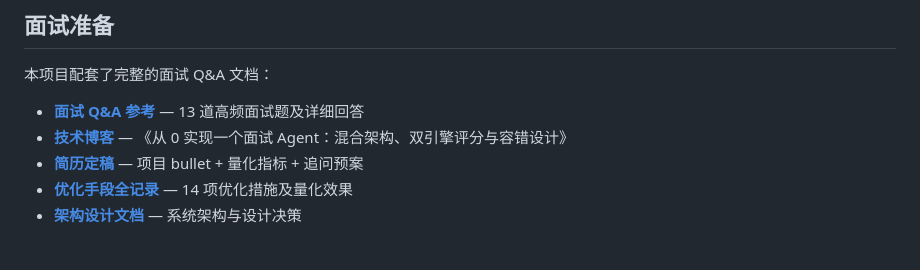
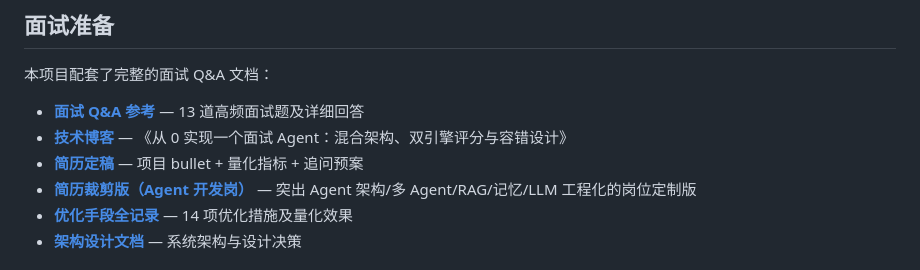
Before and after one commit to yhw1374171546/interviewagent, a Markdown page: README.md, the part around the change. GitHub-like rendering.

Commit message:
docs(resume): 新增 Agent 开发岗简历裁剪版

```diff
--- a/README.md
+++ b/README.md
@@ -296,6 +296,7 @@ python -m pytest tests/ --cov=interview --cov=core --cov-fail-under=80
 - **[面试 Q&A 参考](docs/interview_qa.md)** — 13 道高频面试题及详细回答
 - **[技术博客](docs/blog.md)** — 《从 0 实现一个面试 Agent：混合架构、双引擎评分与容错设计》
 - **[简历定稿](docs/resume.md)** — 项目 bullet + 量化指标 + 追问预案
+- **[简历裁剪版（Agent 开发岗）](docs/resume_agent_dev.md)** — 突出 Agent 架构/多 Agent/RAG/记忆/LLM 工程化的岗位定制版
 - **[优化手段全记录](docs/optimization.md)** — 14 项优化措施及量化效果
 - **[架构设计文档](docs/architecture.md)** — 系统架构与设计决策
 
```
Also changed, not shown: docs/resume_agent_dev.md (added, +55 -0 lines).
